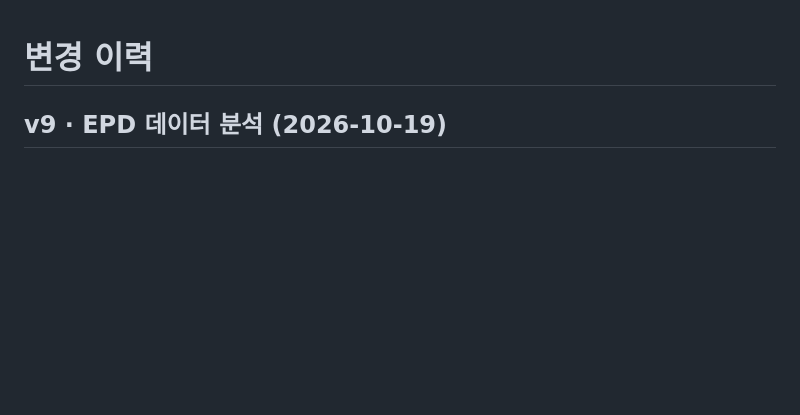
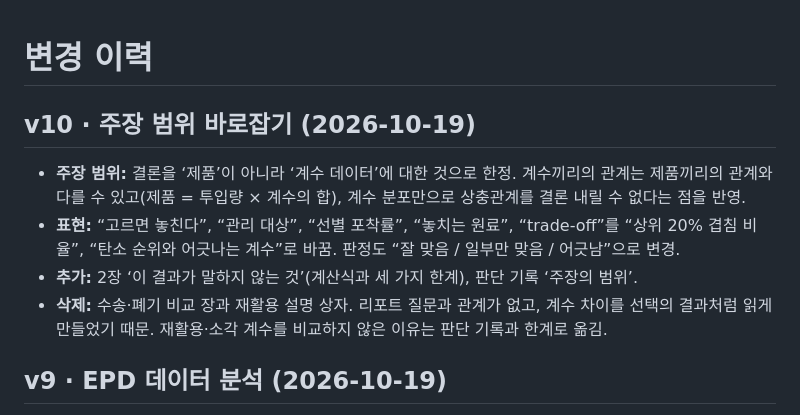
Before and after one commit to goalbangg-prog/Beyond-Carbon, a Markdown page: docs/CHANGELOG.md, the part around the change. Rendered like a GitHub page; blank space fills up the shorter version.

```diff
--- a/docs/CHANGELOG.md
+++ b/docs/CHANGELOG.md
@@ -1,4 +1,10 @@
 # 변경 이력
+
+## v10 · 주장 범위 바로잡기 (2026-10-19)
+- **주장 범위:** 결론을 ‘제품’이 아니라 ‘계수 데이터’에 대한 것으로 한정. 계수끼리의 관계는 제품끼리의 관계와 다를 수 있고(제품 = 투입량 × 계수의 합), 계수 분포만으로 상충관계를 결론 내릴 수 없다는 점을 반영.
+- **표현:** “고르면 놓친다”, “관리 대상”, “선별 포착률”, “놓치는 원료”, “trade-off”를 “상위 20% 겹침 비율”, “탄소 순위와 어긋나는 계수”로 바꿈. 판정도 “잘 맞음 / 일부만 맞음 / 어긋남”으로 변경.
+- **추가:** 2장 ‘이 결과가 말하지 않는 것’(계산식과 세 가지 한계), 판단 기록 ‘주장의 범위’.
+- **삭제:** 수송·폐기 비교 장과 재활용 설명 상자. 리포트 질문과 관계가 없고, 계수 차이를 선택의 결과처럼 읽게 만들었기 때문. 재활용·소각 계수를 비교하지 않은 이유는 판단 기록과 한계로 옮김.
 
 ## v9 · EPD 데이터 분석 (2026-10-19)
 - **계산 수정:** ‘놓치는 원료’ 순위를 영향 쌍마다 두 값이 모두 있는 원료끼리 매기도록 고침(서로 다른 집단의 순위를 빼던 문제). 25종 → 34종. 물소모가 가장 많이 놓치는 영향이라는 결론은 유지.
```
Also changed, not shown: README.md (+23 -16 lines).
